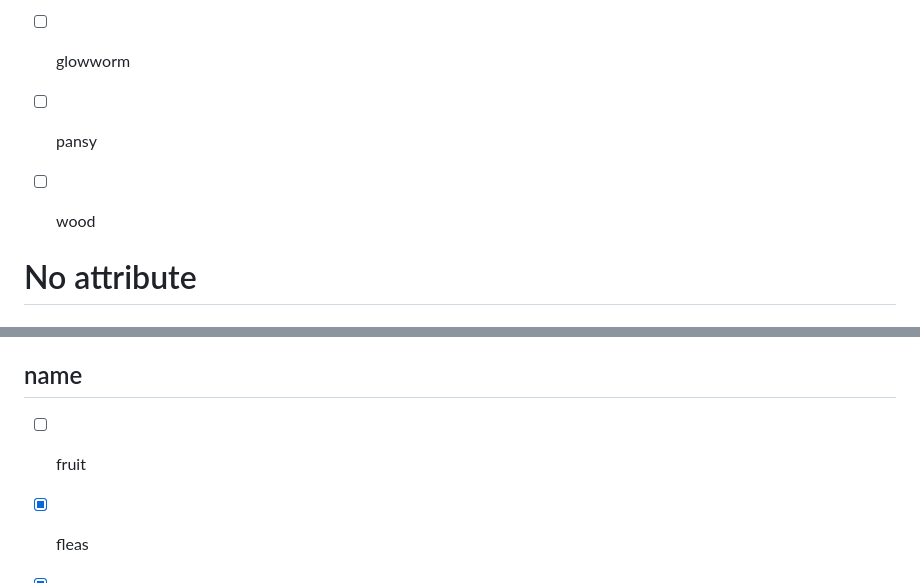
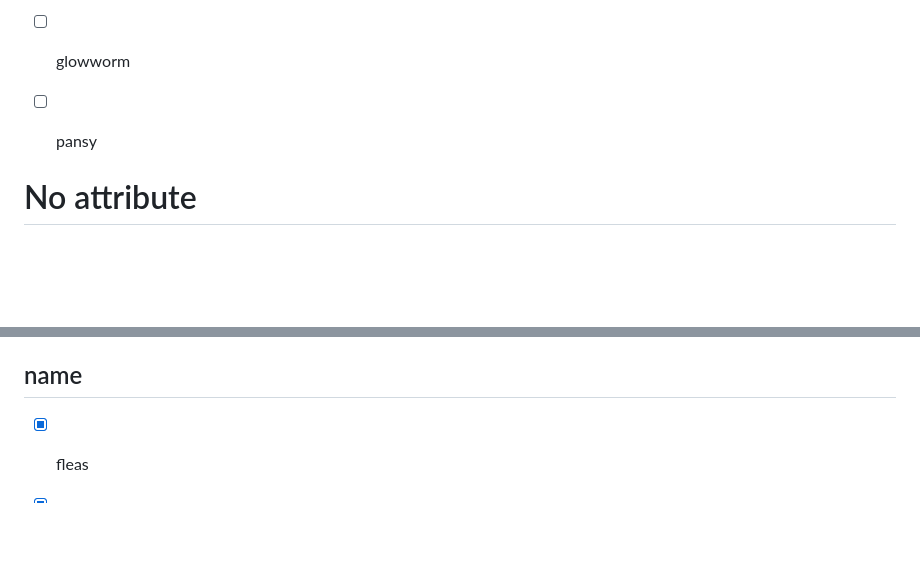
Before and after one commit to DigitalMitford/DM_Journal_1819-1823, a Markdown page: PossibleMissingSI.md, 2 parts joined by grey strips. Drawn GitHub-style; blank space fills up the shorter version.

```diff
--- a/PossibleMissingSI.md
+++ b/PossibleMissingSI.md
@@ -188,7 +188,6 @@ ebb: We have all the names of the Webb family spelled out now. MRM's friends are
 - [ ] apricot
 - [ ] glowworm
 - [ ] pansy
-- [ ] wood
 
 
 
@@ -403,6 +402,5 @@ ebb: We have all the names of the Webb family spelled out now. MRM's friends are
 
 ## name
 
-- [ ] fruit
 - [x] fleas
 - [x] Geranium
```
